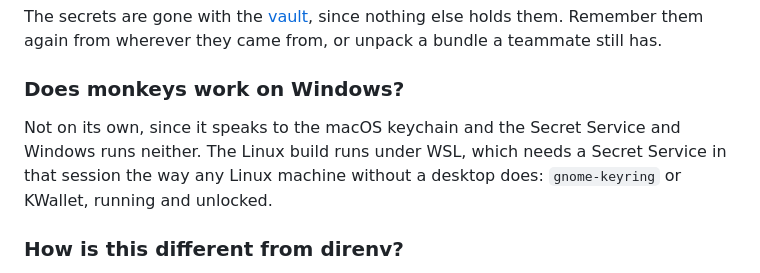
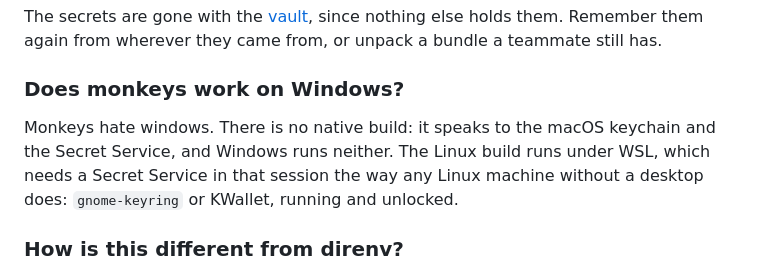
Before and after one commit to eastriverlee/keyenv, a Markdown page: DOCS.md, the part around the change. Drawn GitHub-style.

Commit message:
docs: monkeys hate windows
Co-Authored-By: Claude Opus 5 <noreply@anthropic.com>

```diff
--- a/DOCS.md
+++ b/DOCS.md
@@ -1974,10 +1974,11 @@ has.
 
 ### Does monkeys work on Windows?
 
-Not on its own, since it speaks to the macOS keychain and the Secret Service
-and Windows runs neither. The Linux build runs under WSL, which needs a Secret
-Service in that session the way any Linux machine without a desktop does:
-`gnome-keyring` or KWallet, running and unlocked.
+Monkeys hate windows. There is no native build: it speaks to the macOS
+keychain and the Secret Service, and Windows runs neither. The Linux build
+runs under WSL, which needs a Secret Service in that session the way any Linux
+machine without a desktop does: `gnome-keyring` or KWallet, running and
+unlocked.
 
 ### How is this different from direnv?
 
```
